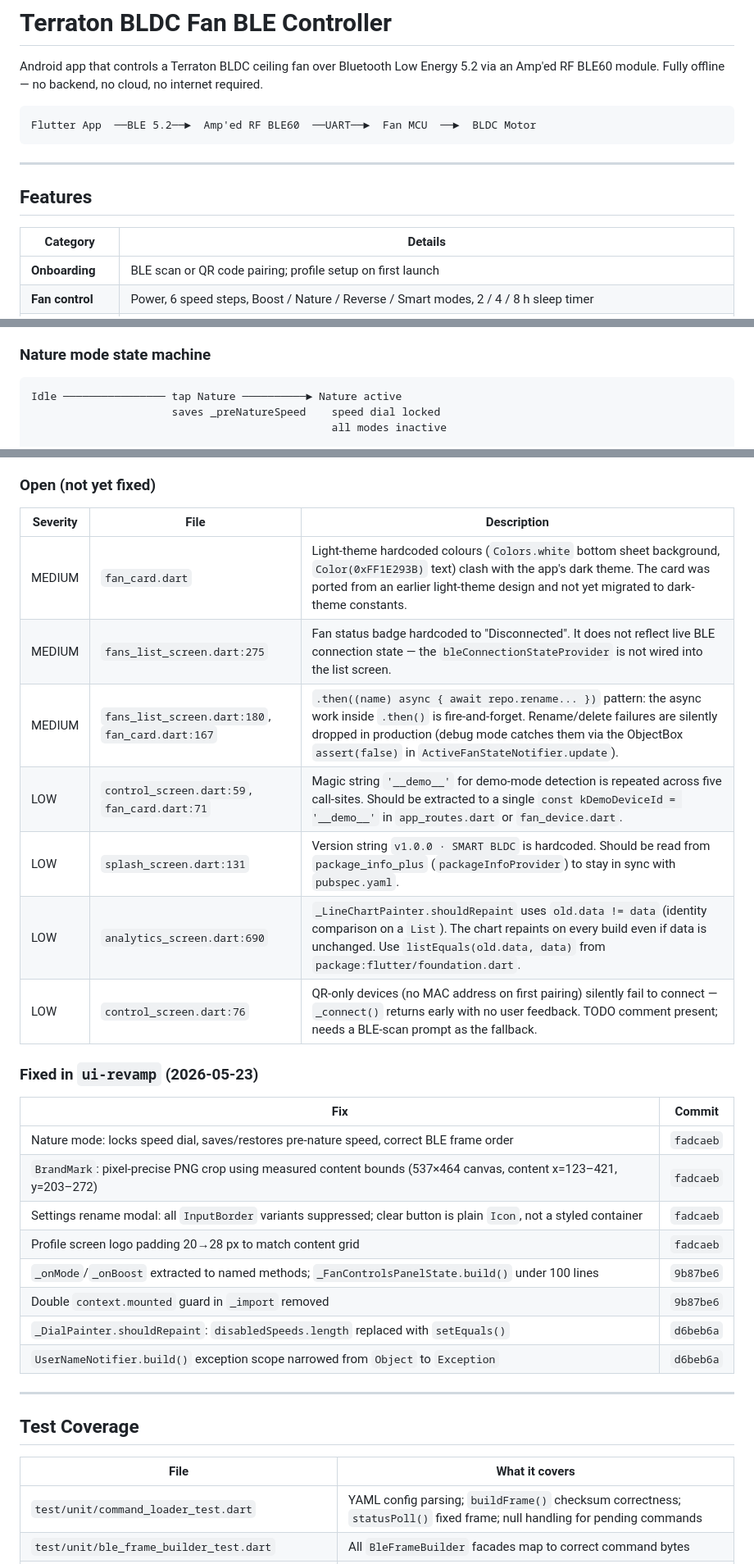
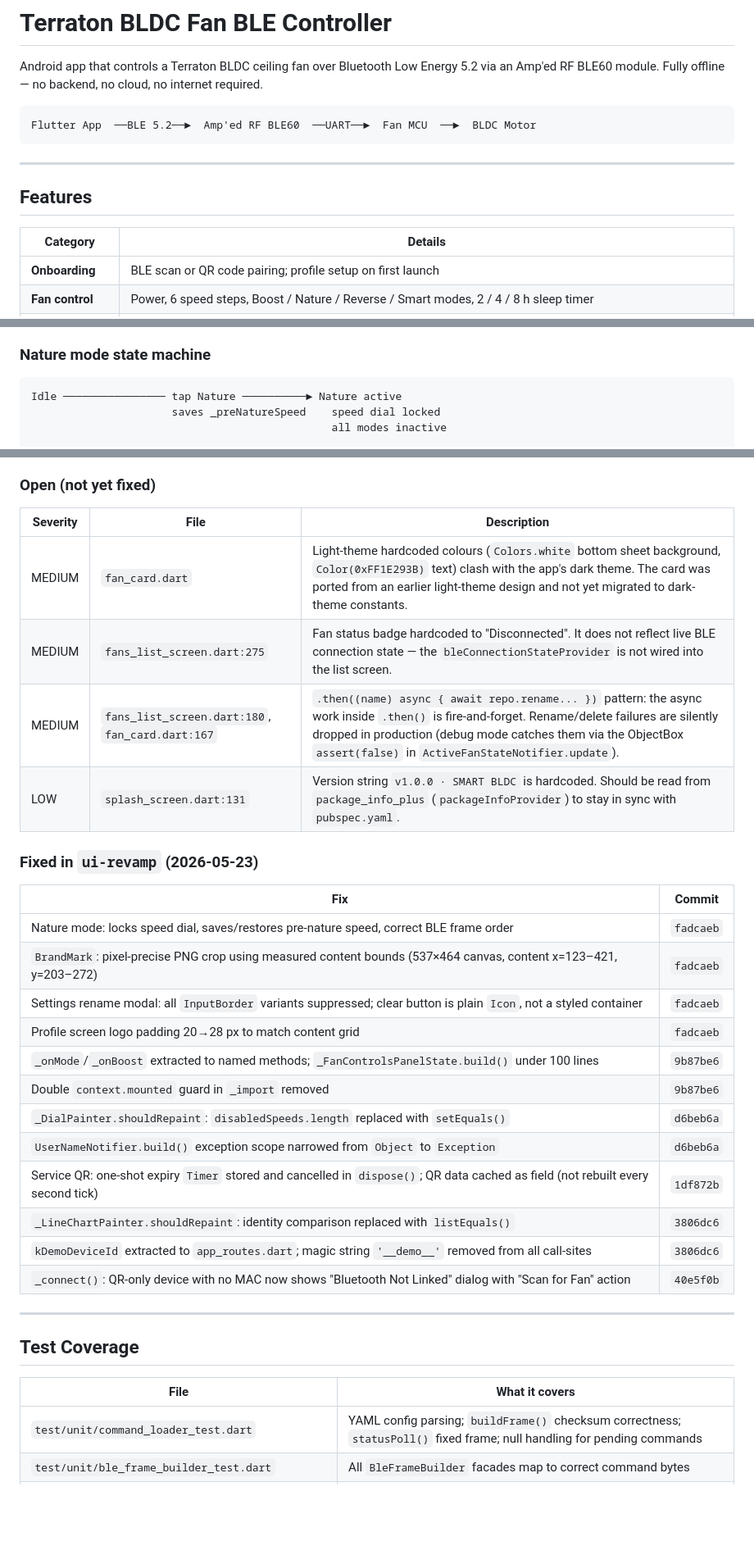
Before and after one commit to austin207/Terraton-BLDC-Fan-BLE-Controller, a Markdown page: README.md, 3 parts joined by grey strips. Shown at 82% size. Rendered like a GitHub page; blank space fills up the shorter version.

Commit message:
docs: fix markdownlint warnings in README.md; update known issues
MD040: add language specifier (text) to all 7 unlabelled fenced blocks.
MD031: add blank line before code block inside emulator blockquote.
MD060: add spaces inside table separator pipes across all 9 tables.

Also: move 3 resolved issues (kDemoDeviceId, listEquals, QR connect
prompt) from Open to Fixed section and add their commit references.

Co-Authored-By: Claude Sonnet 4.6 <noreply@anthropic.com>

````diff
--- a/README.md
+++ b/README.md
@@ -2,7 +2,7 @@
 
 Android app that controls a Terraton BLDC ceiling fan over Bluetooth Low Energy 5.2 via an Amp'ed RF BLE60 module. Fully offline — no backend, no cloud, no internet required.
 
-```
+```text
 Flutter App  ──BLE 5.2──►  Amp'ed RF BLE60  ──UART──►  Fan MCU  ──►  BLDC Motor
 ```
 
@@ -11,7 +11,7 @@ Flutter App  ──BLE 5.2──►  Amp'ed RF BLE60  ──UART──►  Fan M
 ## Features
 
 | Category | Details |
-|---|---|
+| --- | --- |
 | **Onboarding** | BLE scan or QR code pairing; profile setup on first launch |
 | **Fan control** | Power, 6 speed steps, Boost / Nature / Reverse / Smart modes, 2 / 4 / 8 h sleep timer |
 | **Nature mode** | Locks speed dial and disables other modes while active; restores pre-nature speed on switch to Smart/Reverse |
@@ -69,7 +69,7 @@ assets/commands.yaml
 
 ### Nature mode state machine
 
-```
+```text
 Idle ──────────────── tap Nature ──────────► Nature active
                       saves _preNatureSpeed    speed dial locked
                                                all modes inactive
@@ -337,19 +338,16 @@ These are verified findings from a full codebase audit. All previously identifie
 ### Open (not yet fixed)
 
 | Severity | File | Description |
-|---|---|---|
+| --- | --- | --- |
 | MEDIUM | `fan_card.dart` | Light-theme hardcoded colours (`Colors.white` bottom sheet background, `Color(0xFF1E293B)` text) clash with the app's dark theme. The card was ported from an earlier light-theme design and not yet migrated to dark-theme constants. |
 | MEDIUM | `fans_list_screen.dart:275` | Fan status badge hardcoded to "Disconnected". It does not reflect live BLE connection state — the `bleConnectionStateProvider` is not wired into the list screen. |
 | MEDIUM | `fans_list_screen.dart:180`, `fan_card.dart:167` | `.then((name) async { await repo.rename... })` pattern: the async work inside `.then()` is fire-and-forget. Rename/delete failures are silently dropped in production (debug mode catches them via the ObjectBox `assert(false)` in `ActiveFanStateNotifier.update`). |
-| LOW | `control_screen.dart:59`, `fan_card.dart:71` | Magic string `'__demo__'` for demo-mode detection is repeated across five call-sites. Should be extracted to a single `const kDemoDeviceId = '__demo__'` in `app_routes.dart` or `fan_device.dart`. |
 | LOW | `splash_screen.dart:131` | Version string `v1.0.0 · SMART BLDC` is hardcoded. Should be read from `package_info_plus` (`packageInfoProvider`) to stay in sync with `pubspec.yaml`. |
-| LOW | `analytics_screen.dart:690` | `_LineChartPainter.shouldRepaint` uses `old.data != data` (identity comparison on a `List`). The chart repaints on every build even if data is unchanged. Use `listEquals(old.data, data)` from `package:flutter/foundation.dart`. |
-| LOW | `control_screen.dart:76` | QR-only devices (no MAC address on first pairing) silently fail to connect — `_connect()` returns early with no user feedback. TODO comment present; needs a BLE-scan prompt as the fallback. |
 
 ### Fixed in `ui-revamp` (2026-05-23)
 
 | Fix | Commit |
-|---|---|
+| --- | --- |
 | Nature mode: locks speed dial, saves/restores pre-nature speed, correct BLE frame order | `fadcaeb` |
 | `BrandMark`: pixel-precise PNG crop using measured content bounds (537×464 canvas, content x=123–421, y=203–272) | `fadcaeb` |
 | Settings rename modal: all `InputBorder` variants suppressed; clear button is plain `Icon`, not a styled container | `fadcaeb` |
@@ -358,13 +356,17 @@ These are verified findings from a full codebase audit. All previously identifie
 | Double `context.mounted` guard in `_import` removed | `9b87be6` |
 | `_DialPainter.shouldRepaint`: `disabledSpeeds.length` replaced with `setEquals()` | `d6beb6a` |
 | `UserNameNotifier.build()` exception scope narrowed from `Object` to `Exception` | `d6beb6a` |
+| Service QR: one-shot expiry `Timer` stored and cancelled in `dispose()`; QR data cached as field (not rebuilt every second tick) | `1df872b` |
+| `_LineChartPainter.shouldRepaint`: identity comparison replaced with `listEquals()` | `3806dc6` |
+| `kDemoDeviceId` extracted to `app_routes.dart`; magic string `'__demo__'` removed from all call-sites | `3806dc6` |
+| `_connect()`: QR-only device with no MAC now shows "Bluetooth Not Linked" dialog with "Scan for Fan" action | `40e5f0b` |
 
 ---
 
 ## Test Coverage
 
 | File | What it covers |
-|---|---|
+| --- | --- |
 | `test/unit/command_loader_test.dart` | YAML config parsing; `buildFrame()` checksum correctness; `statusPoll()` fixed frame; null handling for pending commands |
 | `test/unit/ble_frame_builder_test.dart` | All `BleFrameBuilder` facades map to correct command bytes |
 | `test/unit/ble_response_parser_test.dart` | Response frame validation (header, packet ID, checksum); `parsePowerState`, `parseSpeed`, `parseModeString`, `parseTimer`, `parseRpm`, `parsePowerWatts` |
````
Also changed, not shown: other parts of README.md (+11 -10 lines).
